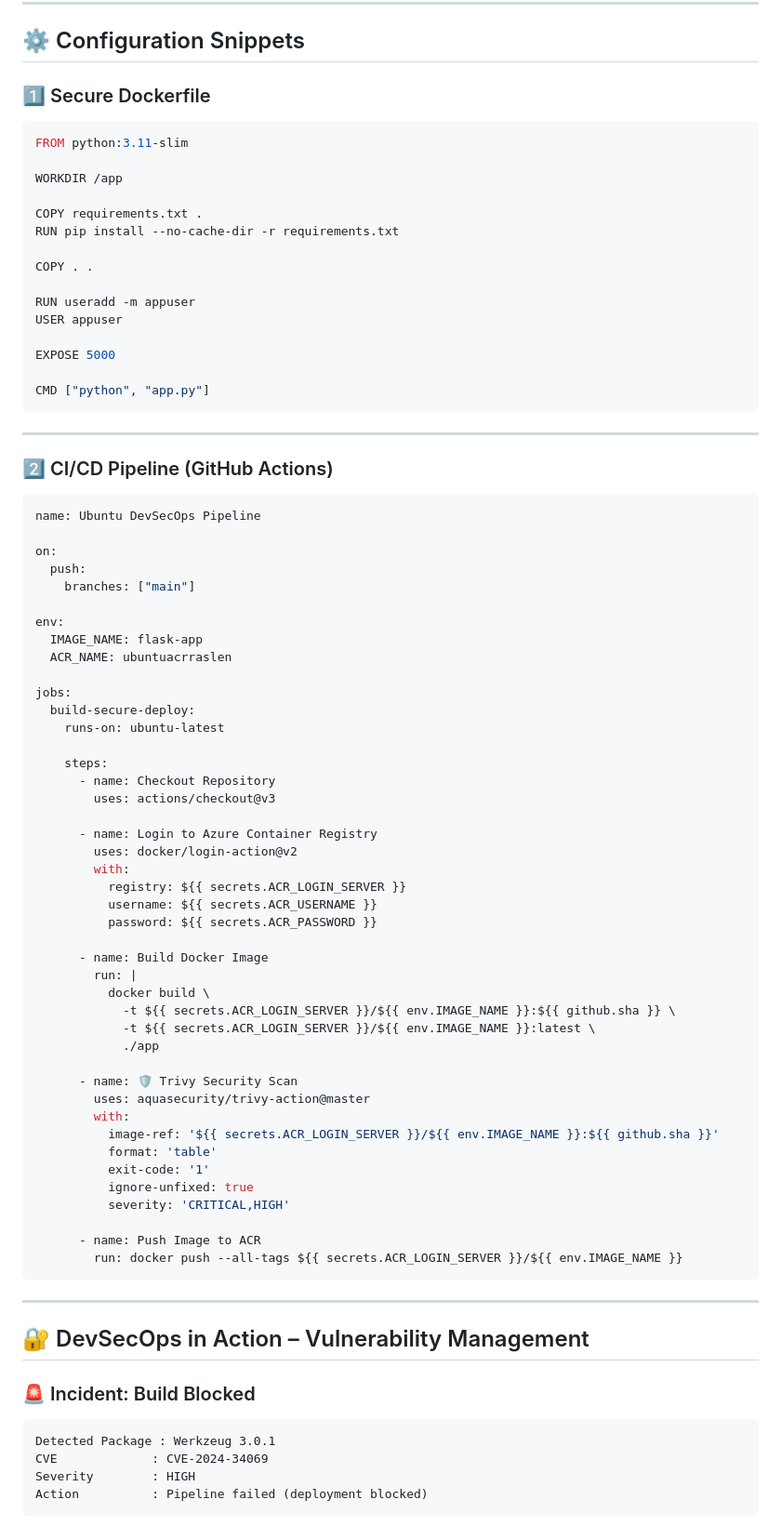
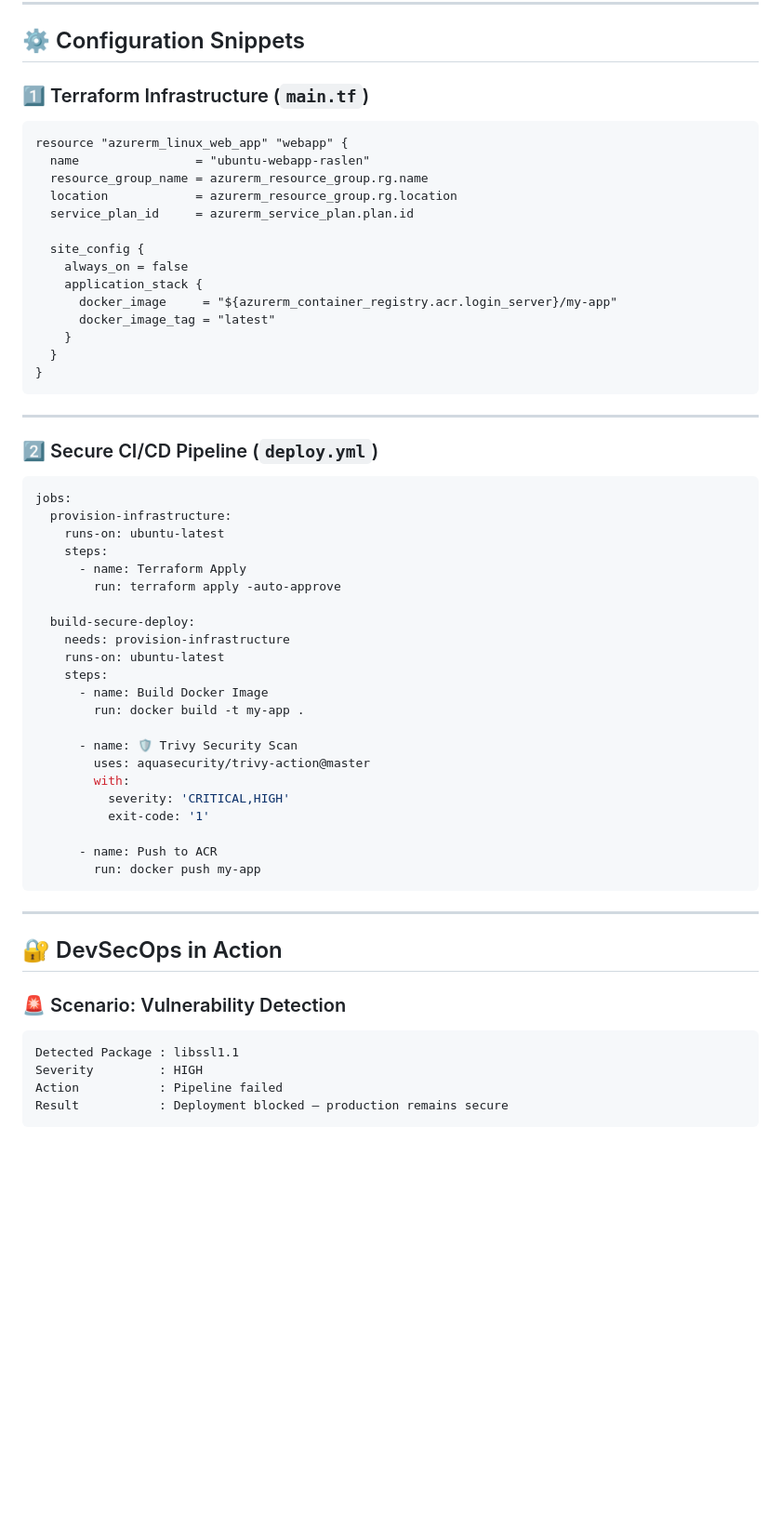
Before and after one commit to raslen-jendoubi/azure-ubuntu-devsecops, a Markdown page: README.md, the part around the change printed below. Shown: that part at 93% size. GitHub-like rendering; blank space fills up the shorter version.

````diff
--- a/README.md
+++ b/README.md
@@ -70,86 +103,64 @@ graph TD
 
 ## ⚙️ Configuration Snippets
 
-### 1️⃣ Secure Dockerfile
+### 1️⃣ Terraform Infrastructure (`main.tf`)
 
-```dockerfile
-FROM python:3.11-slim
+```hcl
+resource "azurerm_linux_web_app" "webapp" {
+  name                = "ubuntu-webapp-raslen"
+  resource_group_name = azurerm_resource_group.rg.name
+  location            = azurerm_resource_group.rg.location
+  service_plan_id     = azurerm_service_plan.plan.id
 
-WORKDIR /app
-
-COPY requirements.txt .
-RUN pip install --no-cache-dir -r requirements.txt
-
-COPY . .
-
-RUN useradd -m appuser
-USER appuser
-
-EXPOSE 5000
-
-CMD ["python", "app.py"]
+  site_config {
+    always_on = false
+    application_stack {
+      docker_image     = "${azurerm_container_registry.acr.login_server}/my-app"
+      docker_image_tag = "latest"
+    }
+  }
+}
 ```
 
 ---
 
-### 2️⃣ CI/CD Pipeline (GitHub Actions)
+### 2️⃣ Secure CI/CD Pipeline (`deploy.yml`)
 
 ```yaml
-name: Ubuntu DevSecOps Pipeline
+jobs:
+  provision-infrastructure:
+    runs-on: ubuntu-latest
+    steps:
+      - name: Terraform Apply
+        run: terraform apply -auto-approve
 
-on:
-  push:
-    branches: ["main"]
-
-env:
-  IMAGE_NAME: flask-app
-  ACR_NAME: ubuntuacrraslen
-
-jobs:
   build-secure-deploy:
+    needs: provision-infrastructure
     runs-on: ubuntu-latest
-
     steps:
-      - name: Checkout Repository
-        uses: actions/checkout@v3
-
-      - name: Login to Azure Container Registry
-        uses: docker/login-action@v2
-        with:
-          registry: ${{ secrets.ACR_LOGIN_SERVER }}
-          username: ${{ secrets.ACR_USERNAME }}
-          password: ${{ secrets.ACR_PASSWORD }}
-
       - name: Build Docker Image
-        run: |
-          docker build \
-            -t ${{ secrets.ACR_LOGIN_SERVER }}/${{ env.IMAGE_NAME }}:${{ github.sha }} \
-            -t ${{ secrets.ACR_LOGIN_SERVER }}/${{ env.IMAGE_NAME }}:latest \
-            ./app
+        run: docker build -t my-app .
 
       - name: 🛡️ Trivy Security Scan
         uses: aquasecurity/trivy-action@master
         with:
-          image-ref: '${{ secrets.ACR_LOGIN_SERVER }}/${{ env.IMAGE_NAME }}:${{ github.sha }}'
-          format: 'table'
+          severity: 'CRITICAL,HIGH'
           exit-code: '1'
-          ignore-unfixed: true
-          severity: 'CRITICAL,HIGH'
 
-      - name: Push Image to ACR
-        run: docker push --all-tags ${{ secrets.ACR_LOGIN_SERVER }}/${{ env.IMAGE_NAME }}
+      - name: Push to ACR
+        run: docker push my-app
 ```
 
 ---
 
-## 🔐 DevSecOps in Action – Vulnerability Management
+## 🔐 DevSecOps in Action
 
-### 🚨 Incident: Build Blocked
+### 🚨 Scenario: Vulnerability Detection
 
 ```text
-Detected Package : Werkzeug 3.0.1
-CVE             : CVE-2024-34069
-Severity        : HIGH
-Action          : Pipeline failed (deployment blocked)
+Detected Package : libssl1.1
+Severity         : HIGH
+Action           : Pipeline failed
+Result           : Deployment blocked – production remains secure
 ```
 
````
Also changed, not shown: other parts of README.md (+64 -45 lines).
